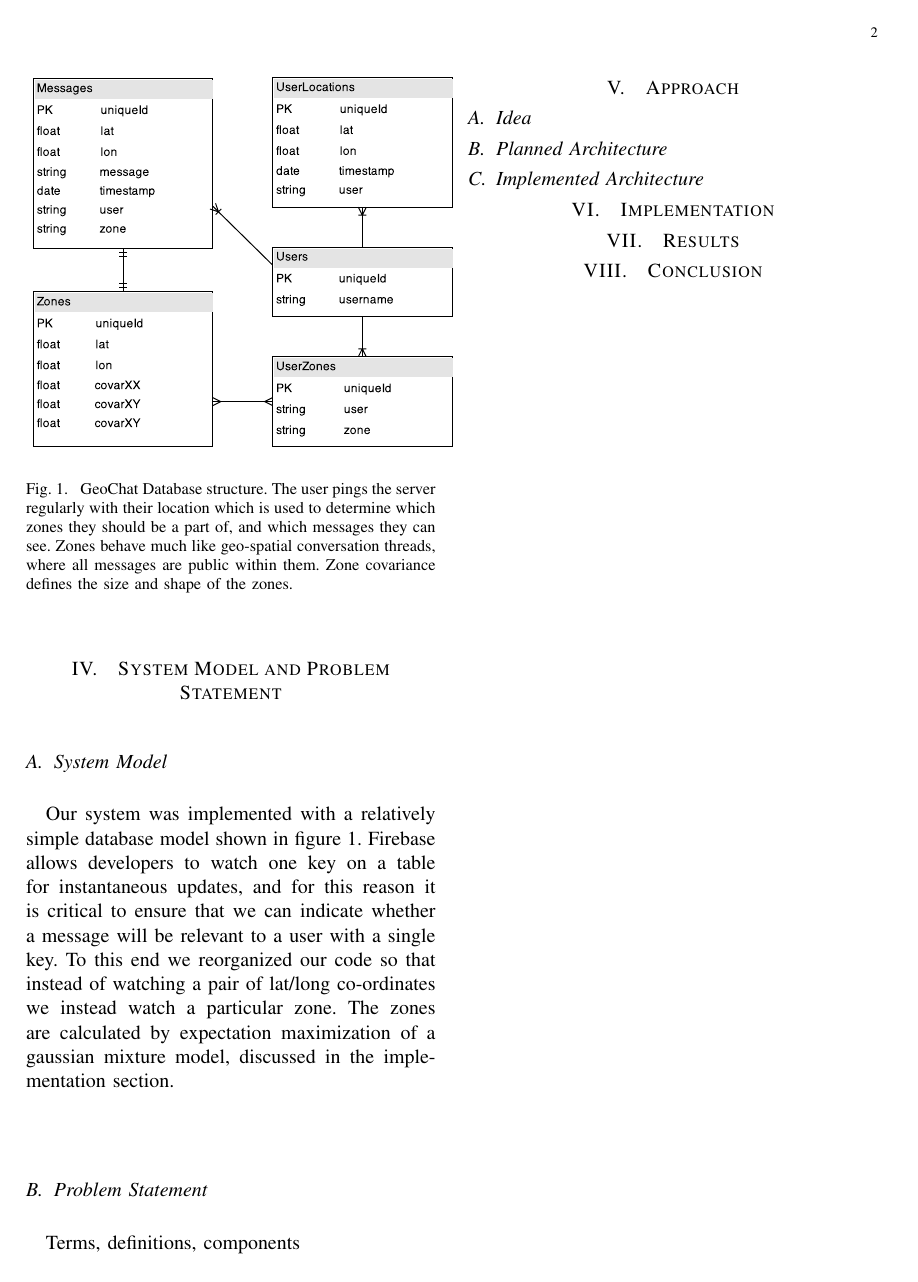
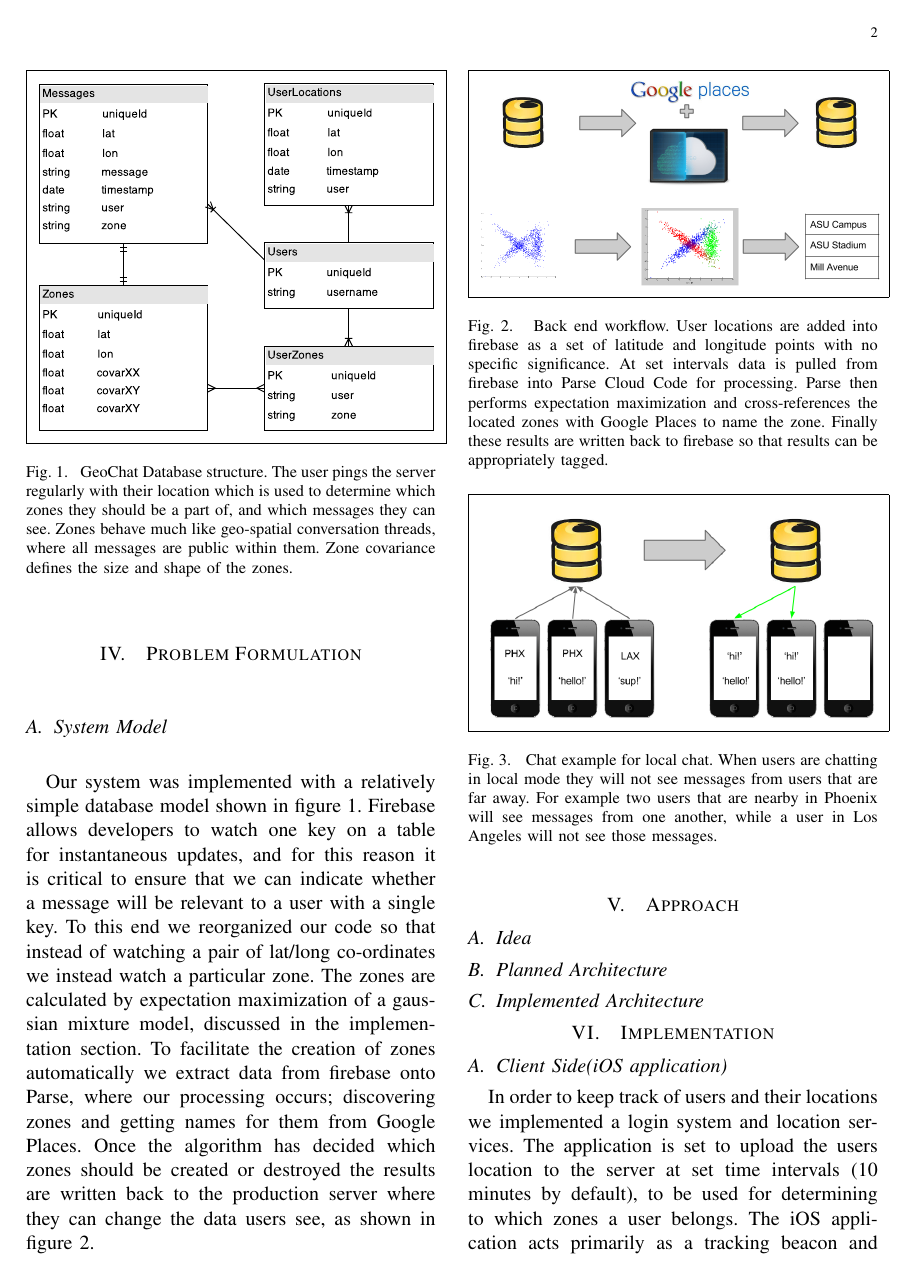
Before and after one commit to pfaucon/CSE535_GeoChat, a LaTeX paper (report/Final_Report.tex, which reads report/implementation.tex, report/systemModel.tex): page 2 of 2 before the commit and page 2 of 3 after it. Compiled offline with pdfLaTeX.

Commit message:
Updated to incorporate implementation and system model changes

```diff
--- a/report/Final_Report.tex
+++ b/report/Final_Report.tex
@@ -46,7 +46,7 @@
 		\item Setup a centralized server with Zone messages: Our project will rely on a centralized service that a user can GET and POST to. Joining a zone, downloads the messages on to the users device.
 	\end{itemize}
 
-\section{System Model and Problem Statement}
+\section{Problem Formulation }
 \input{systemModel.tex}
 
 \section{Approach}
--- a/report/implementation.tex
+++ b/report/implementation.tex
@@ -0,0 +1,8 @@
+\begin{figure}
+\fbox{\includegraphics[width=.48\textwidth]{figs/chatExample}}
+\caption{Chat example for local chat.  When users are chatting in local mode they will not see messages from users that are far away.  For example two users that are nearby in Phoenix will see messages from one another, while a user in Los Angeles will not see those messages.}
+\label{chatExample}
+\end{figure}
+
+\subsection{Client Side(iOS application)}
+In order to keep track of users and their locations we implemented a login system and location services.  The application is set to upload the users location to the server at set time intervals (10 minutes by default), to be used for determining to which zones a user belongs.  The iOS application acts primarily as a tracking beacon and data conduit for the user.  The phone performs minimal computation, both because it is not a trusted asset within the system, and also because computations would adversely influence the battery life of the device.  Upon login in users are presented with a zones that they are associated with, where a zone is their current location or one of their previous locations.  After selecting a zone the user is presented with a message thread that allows them to post messages, receive new updates, and read older posts. When a user makes a new post their message is automatically tagged with additional metadata: geolocation of the post, the zone it was posted to, timestamp, and the user that posted it. When users post based on their current location the message will be shown to other users that are nearby as in Figure~\ref{chatExample}.  Users can also post their updates to a zone that they are associated with, which doesn't necessarily require them to be in the same geographic location.  Those messages are passed along as in Figure~\ref{zones}
--- a/report/systemModel.tex
+++ b/report/systemModel.tex
@@ -1,12 +1,16 @@
 
 \subsection{System Model}
 \begin{figure}
-\includegraphics{figs/systemModel}
+\fbox{\includegraphics[width=.48\textwidth]{figs/systemModel}}
 \caption{GeoChat Database structure.  The user pings the server regularly with their location which is used to determine which zones they should be a part of, and which messages they can see.  Zones behave much like geo-spatial conversation threads, where all messages are public within them.  Zone covariance defines the size and shape of the zones.}
 \label{systemModel}
 \end{figure}
 
-Our system was implemented with a relatively simple database model shown in figure~\ref{systemModel}.  Firebase allows developers to watch one key on a table for instantaneous updates, and for this reason it is critical to ensure that we can indicate whether a message will be relevant to a user with a single key.  To this end we reorganized our code so that instead of watching a pair of lat/long co-ordinates we instead watch a particular zone.  The zones are calculated by expectation maximization of a gaussian mixture model, discussed in the implementation section.
+Our system was implemented with a relatively simple database model shown in figure~\ref{systemModel}.  Firebase allows developers to watch one key on a table for instantaneous updates, and for this reason it is critical to ensure that we can indicate whether a message will be relevant to a user with a single key.  To this end we reorganized our code so that instead of watching a pair of lat/long co-ordinates we instead watch a particular zone.  The zones are calculated by expectation maximization of a gaussian mixture model, discussed in the implementation section.  To facilitate the creation of zones automatically we extract data from firebase onto Parse, where our processing occurs;  discovering zones and getting names for them from Google Places.  Once the algorithm has decided which zones should be created or destroyed the results are written back to the production server where they can change the data users see, as shown in figure~\ref{backendWorkflow}.
 
-\subsection{Problem Statement}
-Terms, definitions, components
+
+\begin{figure}
+\fbox{\includegraphics[width=.48\textwidth]{figs/backendWorkflow}}
+\caption{Back end workflow.  User locations are added into firebase as a set of latitude and longitude points with no specific significance.  At set intervals data is pulled from firebase into Parse Cloud Code for processing.  Parse then performs expectation maximization and cross-references the located zones with Google Places to name the zone.  Finally these results are written back to firebase so that results can be appropriately tagged.}
+\label{backendWorkflow}
+\end{figure}
```
Also changed, not shown: report/Final_Report.tex (2 more changed lines), report/implementation.tex (11 more changed lines).
